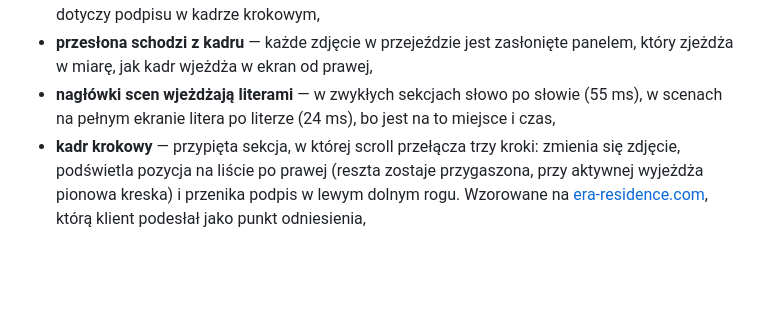
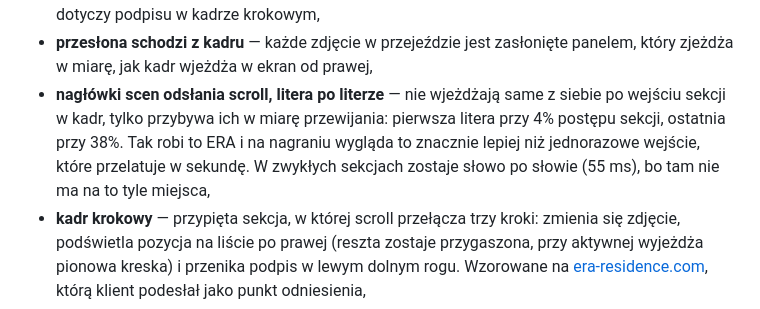
Before and after one commit to Nyjah2115/odnova, a Markdown page: README.md, the part around the change. Drawn GitHub-style; blank space fills up the shorter version.

Commit message:
README: opis odslaniania naglowkow scen scrollem
Poprzedni commit mial to zawrzec, ale podmiana w README oparla sie na kotwicy
z nieaktualnym brzmieniem i nie zadzialala — asercja to zlapala, tylko commit
poszedl juz bez tej zmiany.

Co-Authored-By: Claude Opus 5 <noreply@anthropic.com>

```diff
--- a/README.md
+++ b/README.md
@@ -117,8 +117,11 @@ Do tego rzeczy, które robią różnicę dopiero w ruchu — strona jest pomyśl
   kiedy ten miał jeszcze 55% krycia. To samo dotyczy podpisu w kadrze krokowym,
 - **przesłona schodzi z kadru** — każde zdjęcie w przejeździe jest zasłonięte panelem,
   który zjeżdża w miarę, jak kadr wjeżdża w ekran od prawej,
-- **nagłówki scen wjeżdżają literami** — w zwykłych sekcjach słowo po słowie (55 ms),
-  w scenach na pełnym ekranie litera po literze (24 ms), bo jest na to miejsce i czas,
+- **nagłówki scen odsłania scroll, litera po literze** — nie wjeżdżają same z siebie po
+  wejściu sekcji w kadr, tylko przybywa ich w miarę przewijania: pierwsza litera przy 4%
+  postępu sekcji, ostatnia przy 38%. Tak robi to ERA i na nagraniu wygląda to znacznie
+  lepiej niż jednorazowe wejście, które przelatuje w sekundę. W zwykłych sekcjach zostaje
+  słowo po słowie (55 ms), bo tam nie ma na to tyle miejsca,
 - **kadr krokowy** — przypięta sekcja, w której scroll przełącza trzy kroki: zmienia się
   zdjęcie, podświetla pozycja na liście po prawej (reszta zostaje przygaszona, przy aktywnej
   wyjeżdża pionowa kreska) i przenika podpis w lewym dolnym rogu. Wzorowane na
```
